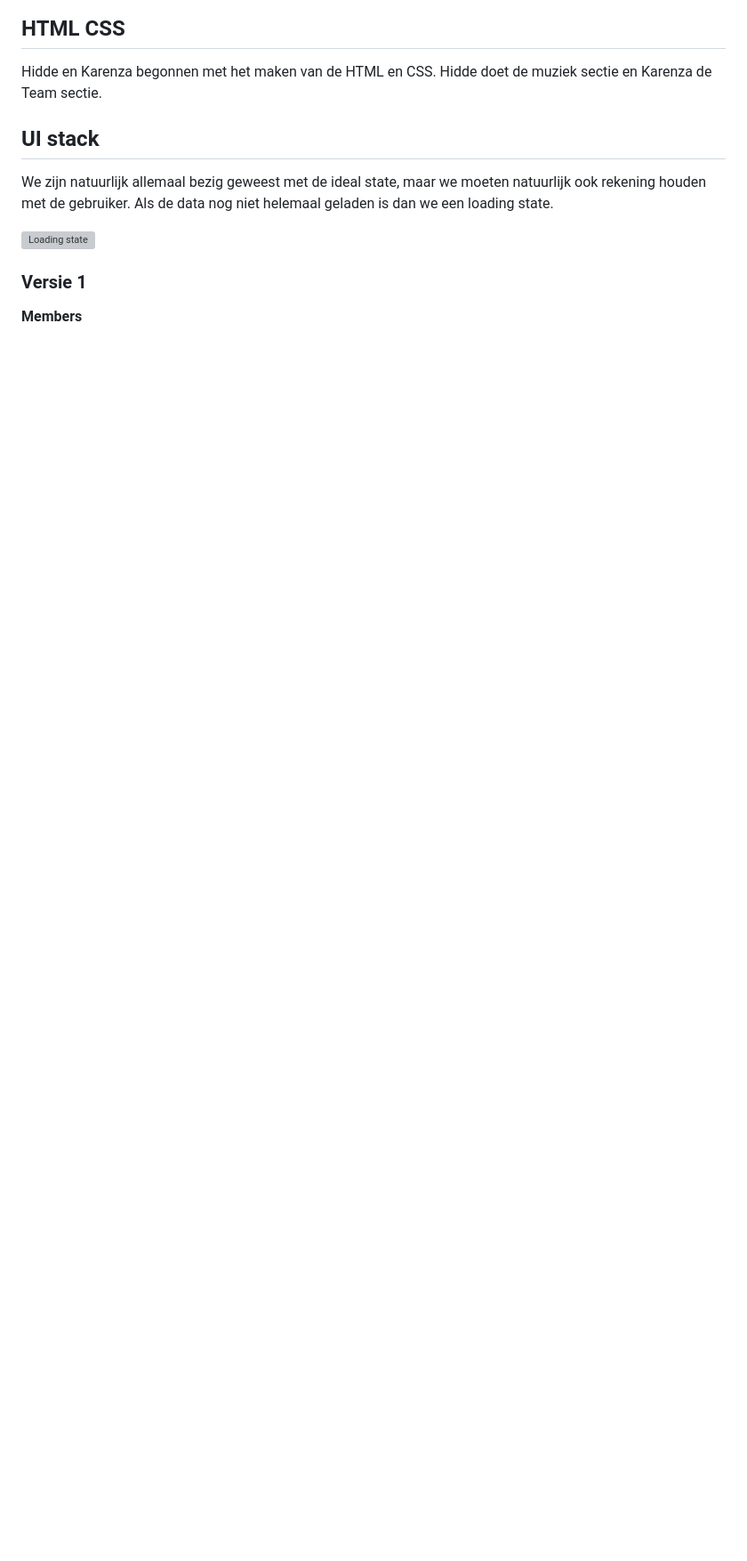
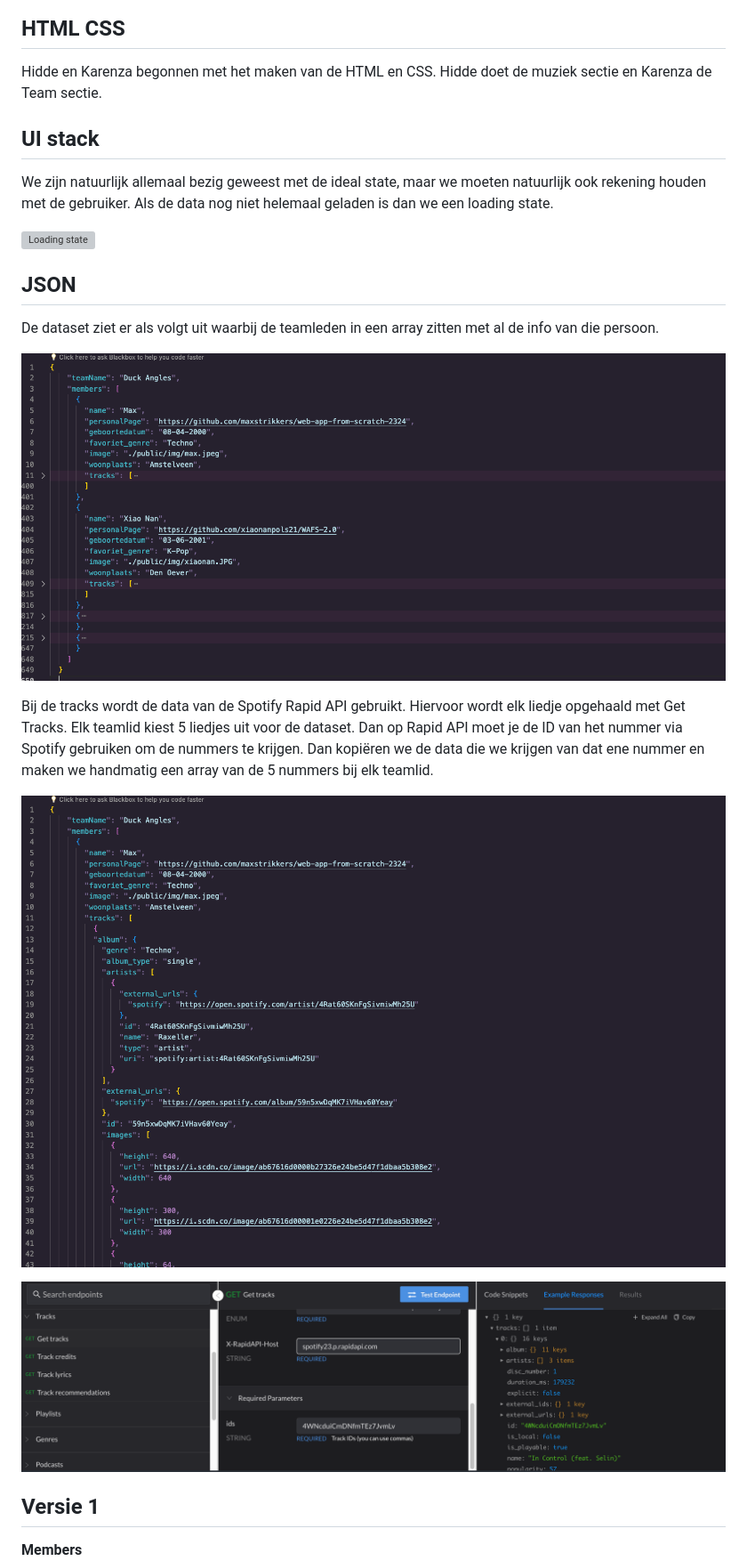
Before and after one commit to xiaonanpols21/web-app-from-scratch-2324-team, a Markdown page: README.md, the part around the change printed below. Shown: that part at 89% size. Rendered like a GitHub page; blank space fills up the shorter version; grey boxes are pictures that could not be loaded.

```diff
--- a/README.md
+++ b/README.md
@@ -39,7 +39,19 @@ Als de data nog niet helemaal geladen is dan we een loading state.
 
 ![Loading state](./docs/read-me-img/loading-state.png)
 
-### Versie 1
+## JSON
+
+De dataset ziet er als volgt uit waarbij de teamleden in een array zitten met al de info van die persoon.
+
+![Data 1](./docs/read-me-img/data-1.png)
+
+Bij de tracks wordt de data van de Spotify Rapid API gebruikt. Hiervoor wordt elk liedje opgehaald met Get Tracks. Elk teamlid kiest 5 liedjes uit voor de dataset. Dan op Rapid API moet je de ID van het nummer via Spotify gebruiken om de nummers te krijgen. Dan kopiëren we de data die we krijgen van dat ene nummer en maken we handmatig een array van de 5 nummers bij elk teamlid.
+
+![Data 2](./docs/read-me-img/data-2.png)
+
+![Data 2](./docs/read-me-img/rapid-api-spotify.png)
+
+## Versie 1
 **Members**
 ![Members](./docs/read-me-img/v-1-members.png)
 
```
Also changed, not shown: other parts of README.md (+26 -8 lines), docs/read-me-img/error.png (added), 7 other files.
